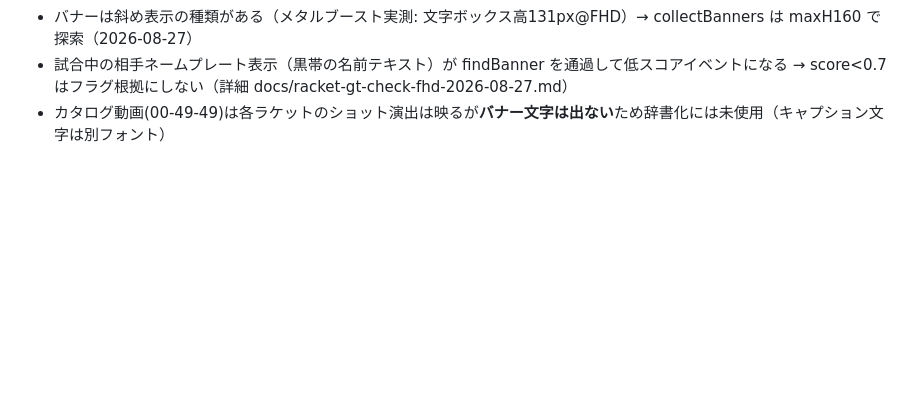
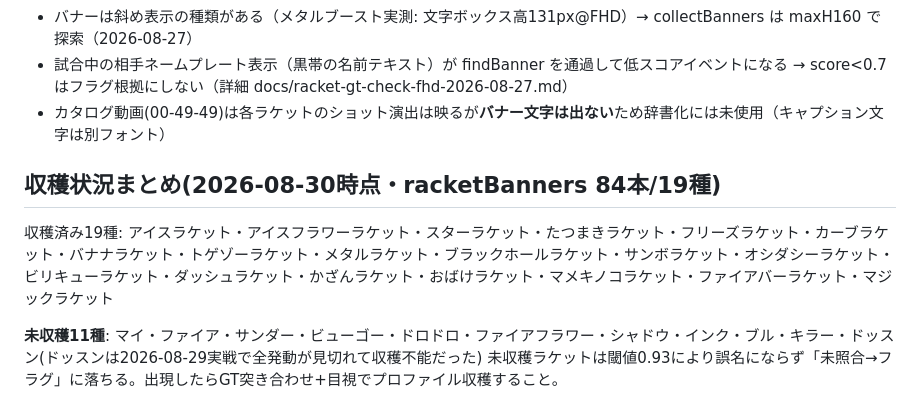
Before and after one commit to KawasakiKeitoGames/senseki-scan, a Markdown page: docs/rackets.md, the part around the change. GitHub-like rendering; blank space fills up the shorter version.

```diff
--- a/docs/rackets.md
+++ b/docs/rackets.md
@@ -47,3 +47,10 @@
 - バナーは斜め表示の種類がある（メタルブースト実測: 文字ボックス高131px@FHD）→ collectBanners は maxH160 で探索（2026-08-27）
 - 試合中の相手ネームプレート表示（黒帯の名前テキスト）が findBanner を通過して低スコアイベントになる → score<0.7 はフラグ根拠にしない（詳細 docs/racket-gt-check-fhd-2026-08-27.md）
 - カタログ動画(00-49-49)は各ラケットのショット演出は映るが**バナー文字は出ない**ため辞書化には未使用（キャプション文字は別フォント）
+
+## 収穫状況まとめ(2026-08-30時点・racketBanners 84本/19種)
+
+収穫済み19種: アイスラケット・アイスフラワーラケット・スターラケット・たつまきラケット・フリーズラケット・カーブラケット・バナナラケット・トゲゾーラケット・メタルラケット・ブラックホールラケット・サンボラケット・オシダシーラケット・ビリキューラケット・ダッシュラケット・かざんラケット・おばけラケット・マメキノコラケット・ファイアバーラケット・マジックラケット
+
+**未収穫11種**: マイ・ファイア・サンダー・ビューゴー・ドロドロ・ファイアフラワー・シャドウ・インク・ブル・キラー・ドッスン(ドッスンは2026-08-29実戦で全発動が見切れて収穫不能だった)
+未収穫ラケットは閾値0.93により誤名にならず「未照合→フラグ」に落ちる。出現したらGT突き合わせ+目視でプロファイル収穫すること。
```
Also changed, not shown: docs/STATUS.md (+15 -1 lines).
